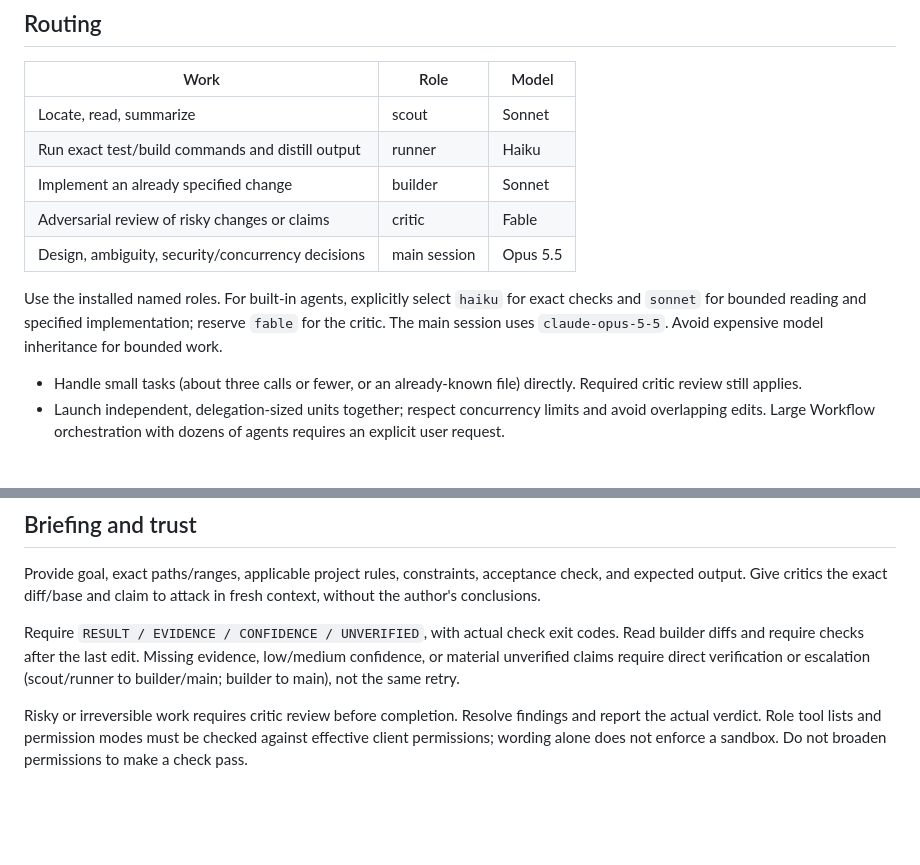
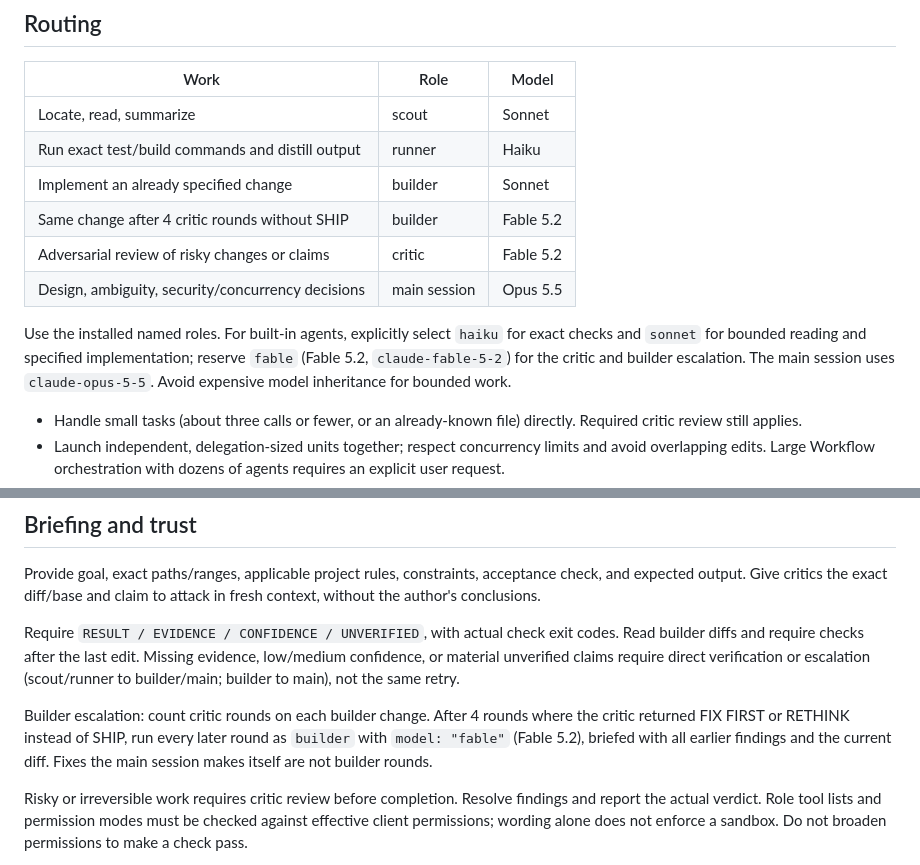
Before and after one commit to davesheffer/coding-orchestrator, a Markdown page: CLAUDE.md, 2 parts joined by grey strips. Rendered like a GitHub page; blank space fills up the shorter version.

Commit message:
feat(routing): escalate builder to Fable after 4 failed critic rounds
When the critic returns FIX FIRST or RETHINK on 4 rounds of the same
builder change, later rounds run as builder with model fable (Fable 5.2),
briefed with all earlier findings and the current diff. Main-session fixes
do not count as builder rounds. Name Fable 5.2 in the routing table.

Co-Authored-By: Claude Opus 5.5 <noreply@anthropic.com>

```diff
--- a/CLAUDE.md
+++ b/CLAUDE.md
@@ -10,10 +10,11 @@ The main session owns the request, design, root cause, judgment, verification, a
 | Locate, read, summarize | scout | Sonnet |
 | Run exact test/build commands and distill output | runner | Haiku |
 | Implement an already specified change | builder | Sonnet |
-| Adversarial review of risky changes or claims | critic | Fable |
+| Same change after 4 critic rounds without SHIP | builder | Fable 5.2 |
+| Adversarial review of risky changes or claims | critic | Fable 5.2 |
 | Design, ambiguity, security/concurrency decisions | main session | Opus 5.5 |
 
-Use the installed named roles. For built-in agents, explicitly select `haiku` for exact checks and `sonnet` for bounded reading and specified implementation; reserve `fable` for the critic. The main session uses `claude-opus-5-5`. Avoid expensive model inheritance for bounded work.
+Use the installed named roles. For built-in agents, explicitly select `haiku` for exact checks and `sonnet` for bounded reading and specified implementation; reserve `fable` (Fable 5.2, `claude-fable-5-2`) for the critic and builder escalation. The main session uses `claude-opus-5-5`. Avoid expensive model inheritance for bounded work.
 
 - Handle small tasks (about three calls or fewer, or an already-known file) directly. Required critic review still applies.
 - Launch independent, delegation-sized units together; respect concurrency limits and avoid overlapping edits. Large Workflow orchestration with dozens of agents requires an explicit user request.
@@ -27,6 +28,8 @@ Use the installed named roles. For built-in agents, explicitly select `haiku` fo
 Provide goal, exact paths/ranges, applicable project rules, constraints, acceptance check, and expected output. Give critics the exact diff/base and claim to attack in fresh context, without the author's conclusions.
 
 Require `RESULT / EVIDENCE / CONFIDENCE / UNVERIFIED`, with actual check exit codes. Read builder diffs and require checks after the last edit. Missing evidence, low/medium confidence, or material unverified claims require direct verification or escalation (scout/runner to builder/main; builder to main), not the same retry.
+
+Builder escalation: count critic rounds on each builder change. After 4 rounds where the critic returned FIX FIRST or RETHINK instead of SHIP, run every later round as `builder` with `model: "fable"` (Fable 5.2), briefed with all earlier findings and the current diff. Fixes the main session makes itself are not builder rounds.
 
 Risky or irreversible work requires critic review before completion. Resolve findings and report the actual verdict. Role tool lists and permission modes must be checked against effective client permissions; wording alone does not enforce a sandbox. Do not broaden permissions to make a check pass.
 
```
